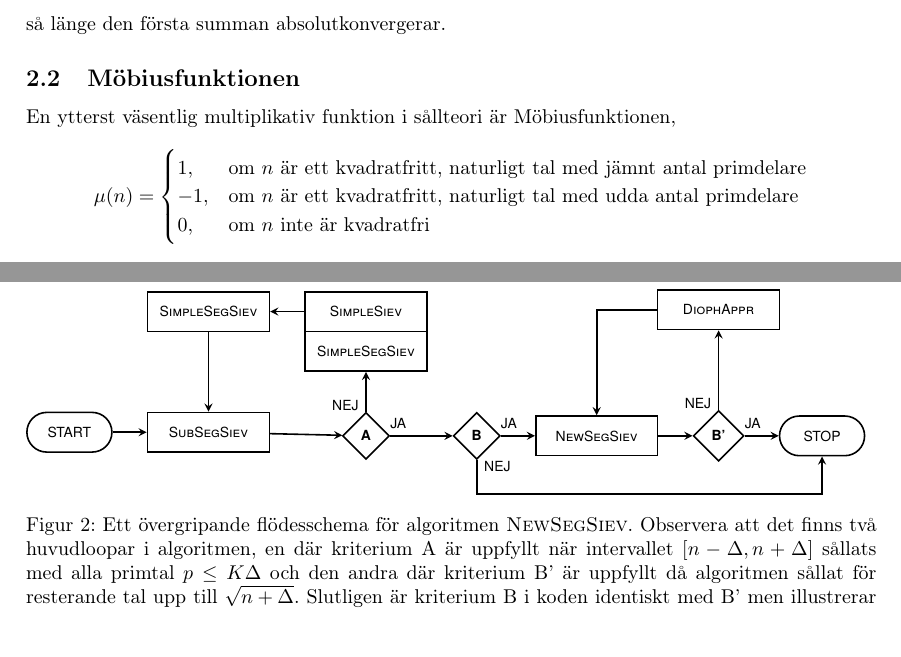
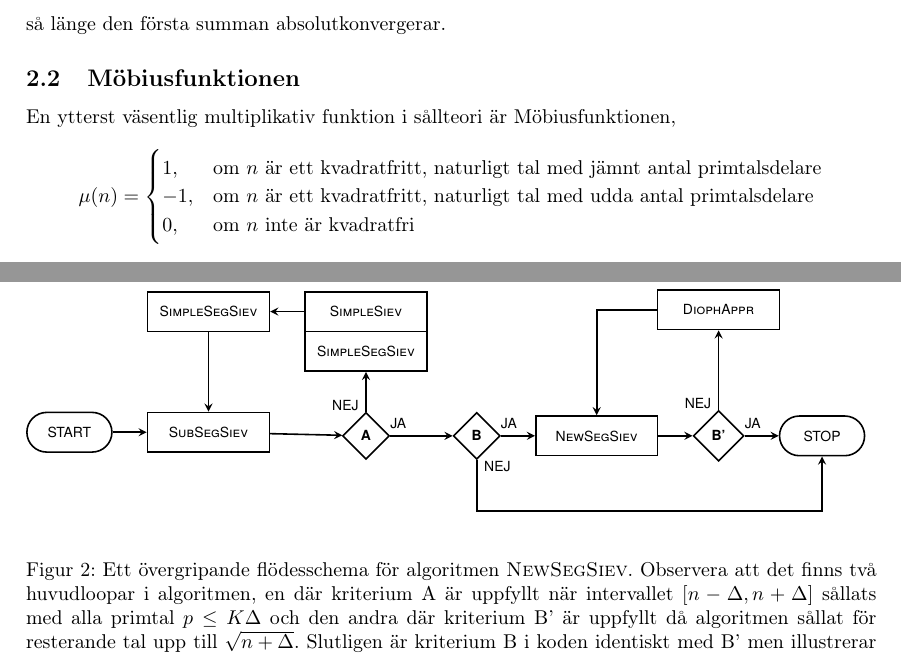
Before and after one commit to ElComadore/Matematiska-S-ll, a LaTeX paper (main.tex, which reads erik/forberedelser.tex, nils/tikz_flow.tex): two parts of pages 11 and 23 of 40, joined at a grey line, cut so that both start at the same text. Compiled offline with pdfLaTeX.

Commit message:
Flowchart deluxe

```diff
--- a/erik/forberedelser.tex
+++ b/erik/forberedelser.tex
@@ -16,8 +16,8 @@ En ytterst väsentlig multiplikativ funktion i sållteori är Möbiusfunktionen,
 \begin{equation*}
     \mu(n) =
     \begin{cases}
-        1, & \text{om}\ n \text{ är ett kvadratfritt, naturligt tal med jämnt antal primdelare}\\
-        -1, & \text{om}\ n \text{ är ett kvadratfritt, naturligt tal med udda antal primdelare}\\
+        1, & \text{om}\ n \text{ är ett kvadratfritt, naturligt tal med jämnt antal primtalsdelare}\\
+        -1, & \text{om}\ n \text{ är ett kvadratfritt, naturligt tal med udda antal primtalsdelare}\\
         0, & \text{om}\ n \text{ inte är kvadratfri}
     \end{cases}
 \end{equation*}
--- a/nils/tikz_flow.tex
+++ b/nils/tikz_flow.tex
@@ -8,7 +8,7 @@
 \def\distV{1.4cm}   % Vertical distance between objects
 \def\distH{0.6cm}   % Horizontal distance between objects
 
-\def\Hbow{0.6cm}      % Height of lower bow
+\def\Hbow{0.9cm}      % Height of lower bow
 
 
 % Style
```
Also changed, not shown: nils/tikz_flow.tex (2 more changed lines).
